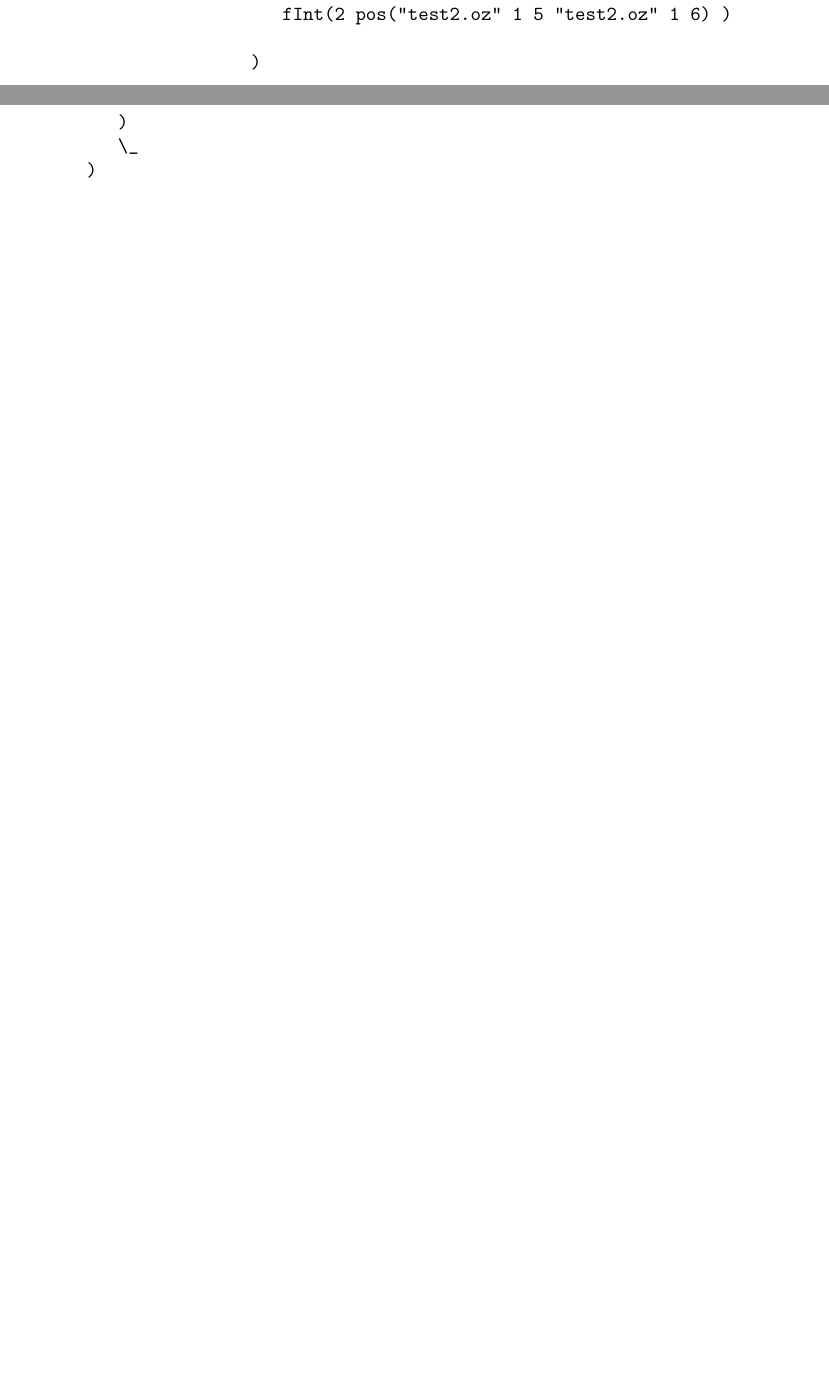
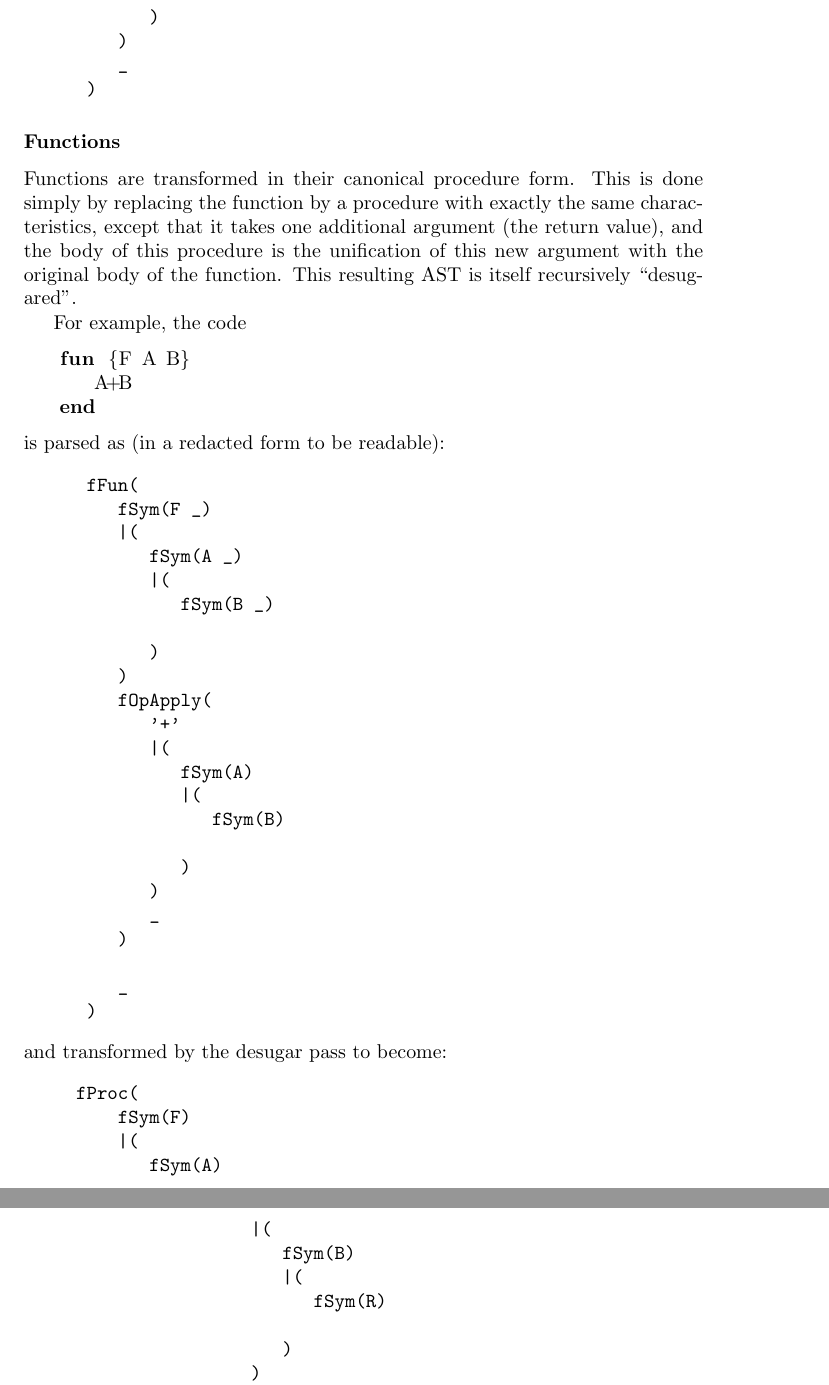
Before and after one commit to raphinou/oz-compiler, a LaTeX book (report/report.tex): two parts of pages 10 and 11 of 17 before the commit and two parts of pages 11 and 12 of 18 after it, joined at a grey line, cut at the place of the change, the shorter picture padded with empty space. Compiled offline with pdfLaTeX.

Commit message:
added function desugar to report

```diff
--- a/report/report.tex
+++ b/report/report.tex
@@ -233,9 +240,55 @@ and must be transformed in:
             |(
-               fInt(2 pos("test2.oz" 1 5 "test2.oz" 1 6) )
+               fInt(2 _ )
 
             )
          )
-         \_
+         _
       )
 \end{verbatim}
 
+\subsubsection{Functions}
+Functions are transformed in their canonical procedure form. This is done simply by replacing the function by a procedure with exactly the same characteristics, except that it takes one additional argument (the return value), and the body of this procedure is the unification of this new argument with the original body of the function. This resulting AST is itself recursively ``desugared''.
+
+For example, the code
+\begin{lstlisting}
+   fun {F A B}
+      A+B
+   end
+
+\end{lstlisting}
+is parsed as (in a redacted form to be readable):
+\begin{verbatim}
+      fFun(
+         fSym(F _)
+         |(
+            fSym(A _)
+            |(
+               fSym(B _)
+
+            )
+         )
+         fOpApply(
+            '+'
+            |(
+               fSym(A)
+               |(
+                  fSym(B)
+
+               )
+            )
+            _
+         )
+
+         _
+      )
+\end{verbatim}
+and transformed by the desugar pass to become:
+\begin{verbatim}
+     fProc(
+         fSym(F)
+         |(
+            fSym(A)
+            |(
+               fSym(B)
+               |(
+                  fSym(R)
```
Also changed, not shown: report/report.tex (52 more changed lines), 2 other files.
